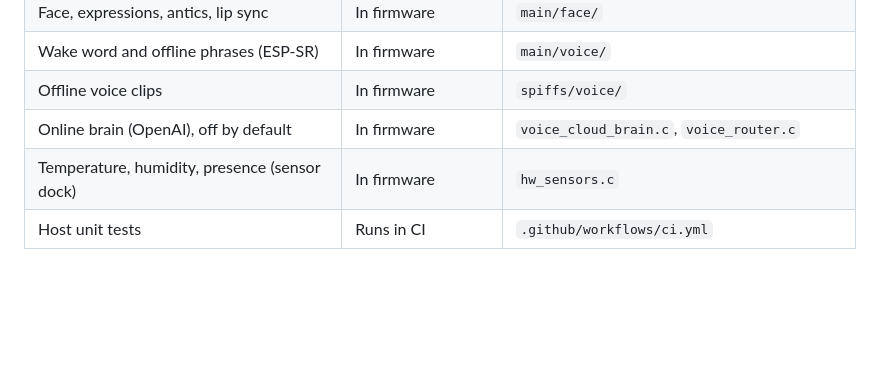
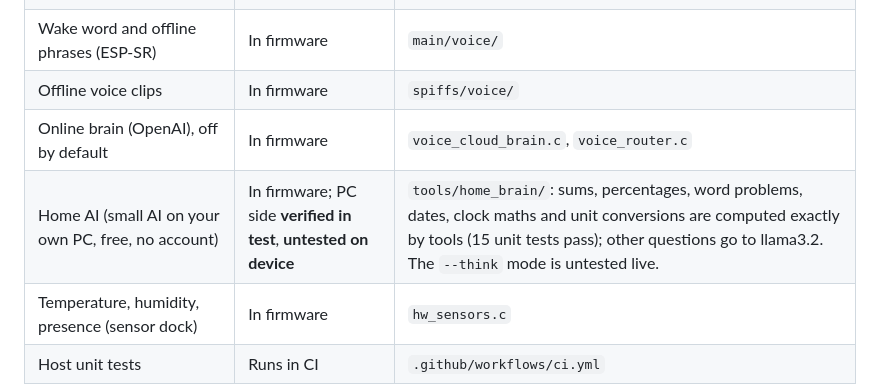
Before and after one commit to Normansrule/esp-box-voice-assistant, a Markdown page: README.md, the part around the change. Rendered like a GitHub page; blank space fills up the shorter version.

Commit message:
README: Home AI status row (tool tests pass locally; untested on device)

```diff
--- a/README.md
+++ b/README.md
@@ -165,6 +165,7 @@ It ships **off**. To use it, put a project-scoped key with a low monthly limit i
 | Wake word and offline phrases (ESP-SR) | In firmware | `main/voice/` |
 | Offline voice clips | In firmware | `spiffs/voice/` |
 | Online brain (OpenAI), off by default | In firmware | `voice_cloud_brain.c`, `voice_router.c` |
+| Home AI (small AI on your own PC, free, no account) | In firmware; PC side **verified in test**, **untested on device** | `tools/home_brain/`: sums, percentages, word problems, dates, clock maths and unit conversions are computed exactly by tools (15 unit tests pass); other questions go to llama3.2. The `--think` mode is untested live. |
 | Temperature, humidity, presence (sensor dock) | In firmware | `hw_sensors.c` |
 | Host unit tests | Runs in CI | `.github/workflows/ci.yml` |
 | Battery voltage on BOX-3-SENSOR (GPIO10, ÷4.01), ~percent estimate, low warning | In firmware, **untested on device** | `hw_battery.c`; divider from Espressif's SENSOR-01 V1.1 schematic. [Test it](docs/HARDWARE_TESTS.md) |
```
